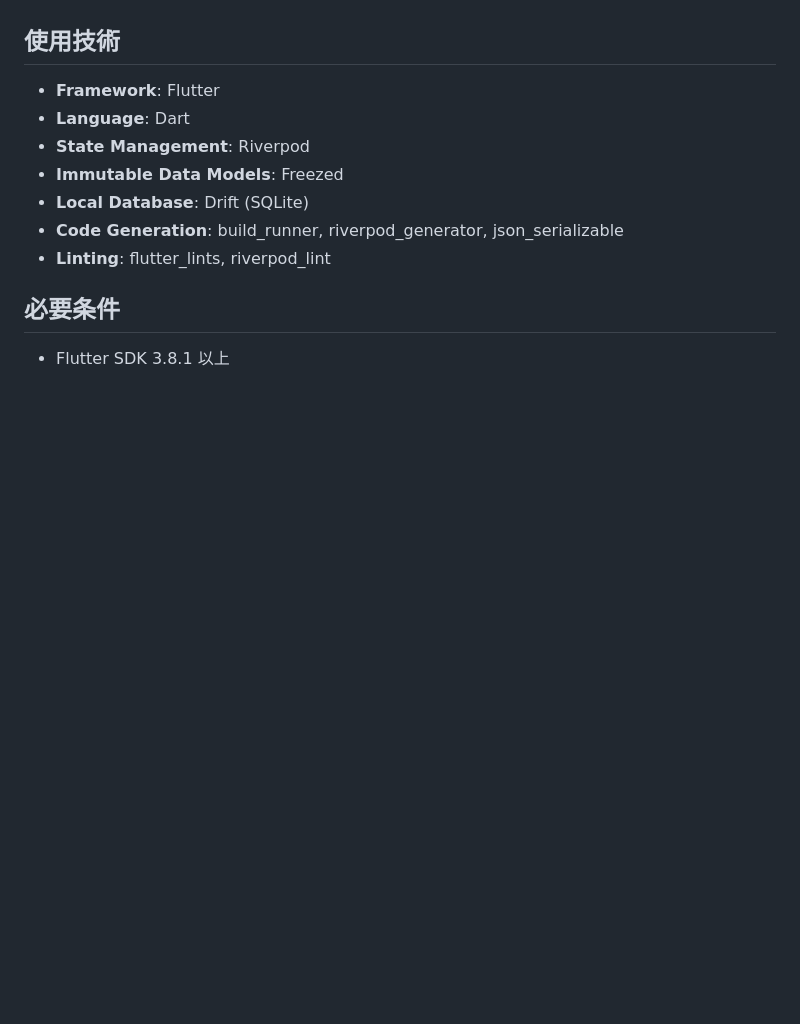
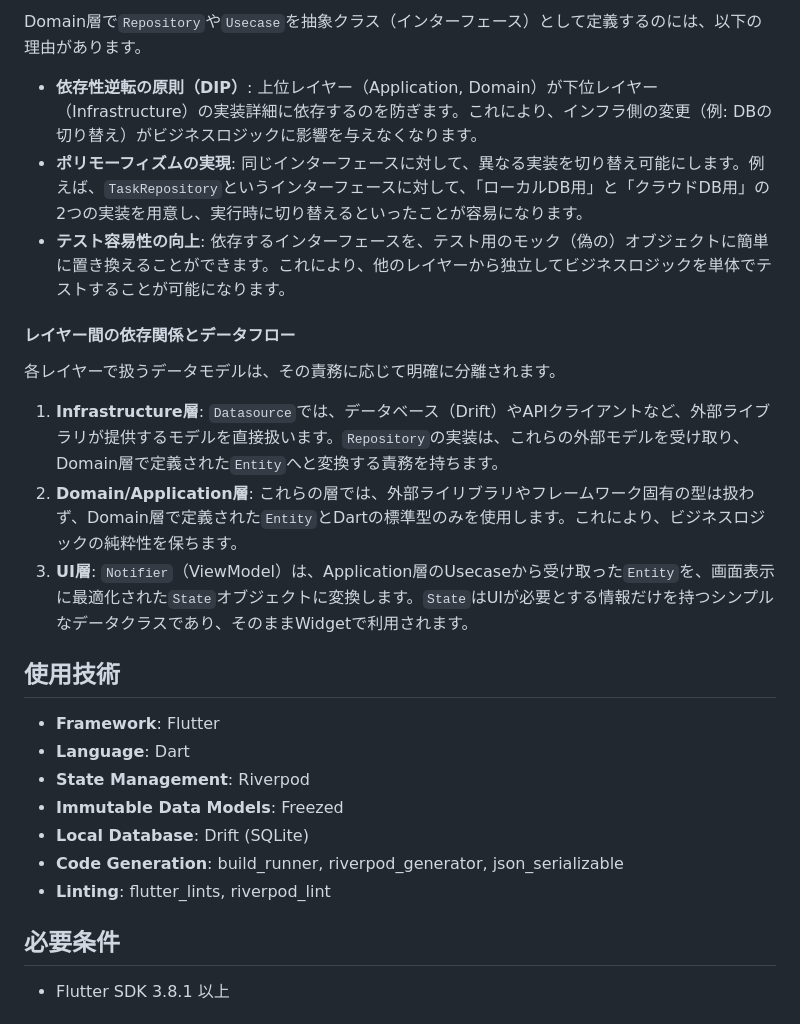
Before and after one commit to HarumaIto/flutter_clean_architecture_todo, a Markdown page: README.md, the part around the change printed below. Rendered like a GitHub page; blank space fills up the shorter version.

```diff
--- a/README.md
+++ b/README.md
@@ -64,3 +109,16 @@ graph TD
+Domain層で`Repository`や`Usecase`を抽象クラス（インターフェース）として定義するのには、以下の理由があります。
+
+-   **依存性逆転の原則（DIP）**: 上位レイヤー（Application, Domain）が下位レイヤー（Infrastructure）の実装詳細に依存するのを防ぎます。これにより、インフラ側の変更（例: DBの切り替え）がビジネスロジックに影響を与えなくなります。
+-   **ポリモーフィズムの実現**: 同じインターフェースに対して、異なる実装を切り替え可能にします。例えば、`TaskRepository`というインターフェースに対して、「ローカルDB用」と「クラウドDB用」の2つの実装を用意し、実行時に切り替えるといったことが容易になります。
+-   **テスト容易性の向上**: 依存するインターフェースを、テスト用のモック（偽の）オブジェクトに簡単に置き換えることができます。これにより、他のレイヤーから独立してビジネスロジックを単体でテストすることが可能になります。
+
+#### レイヤー間の依存関係とデータフロー
+
+各レイヤーで扱うデータモデルは、その責務に応じて明確に分離されます。
+
+1.  **Infrastructure層**: `Datasource`では、データベース（Drift）やAPIクライアントなど、外部ライブラリが提供するモデルを直接扱います。`Repository`の実装は、これらの外部モデルを受け取り、Domain層で定義された`Entity`へと変換する責務を持ちます。
+2.  **Domain/Application層**: これらの層では、外部ライリブラリやフレームワーク固有の型は扱わず、Domain層で定義された`Entity`とDartの標準型のみを使用します。これにより、ビジネスロジックの純粋性を保ちます。
+3.  **UI層**: `Notifier`（ViewModel）は、Application層のUsecaseから受け取った`Entity`を、画面表示に最適化された`State`オブジェクトに変換します。`State`はUIが必要とする情報だけを持つシンプルなデータクラスであり、そのままWidgetで利用されます。
 
 ## 使用技術
 
```
Also changed, not shown: other parts of README.md (+45 -0 lines).
